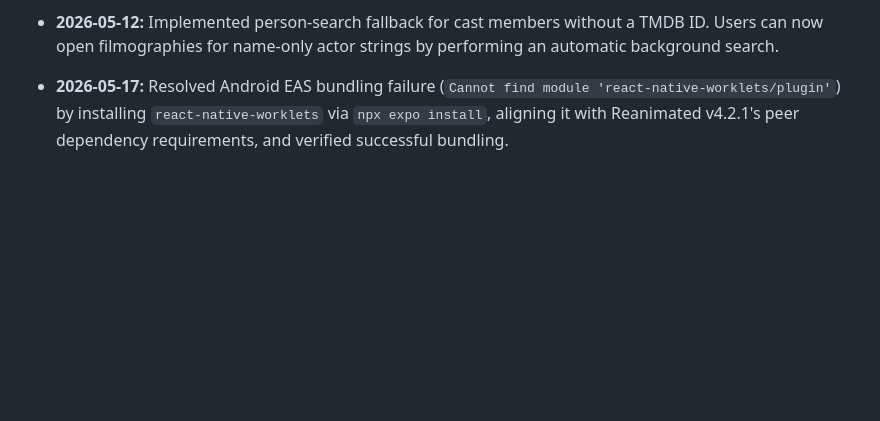
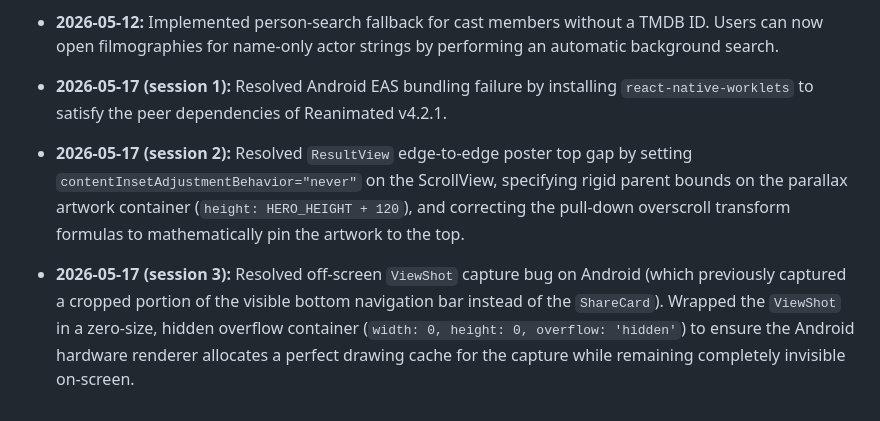
Before and after one commit to visual-zimbabwe/find-streamer, a Markdown page: mobile-app/PROGRESS.md, the part around the change. GitHub-like rendering; blank space fills up the shorter version.

Commit message:
DOCS: update progress with bug fixes

```diff
--- a/mobile-app/PROGRESS.md
+++ b/mobile-app/PROGRESS.md
@@ -75,4 +75,6 @@ Responsive Design & Fluid Sizing — Adapting UI elements to scale consistently
 - **2026-05-02 (session 2):** Extended to starring actors — all 5 top-billed cast members are tappable; clicking one shows their full filmography (movies + TV shows combined) via TMDB combined_credits API.
 - **2026-05-06:** Implemented Watchlist sub-grouping (Movies vs TV) and rating-based sorting. Added visual dividers and group headers to the Watchlist view.
 - **2026-05-12:** Implemented person-search fallback for cast members without a TMDB ID. Users can now open filmographies for name-only actor strings by performing an automatic background search.
-- **2026-05-17:** Resolved Android EAS bundling failure (`Cannot find module 'react-native-worklets/plugin'`) by installing `react-native-worklets` via `npx expo install`, aligning it with Reanimated v4.2.1's peer dependency requirements, and verified successful bundling.
+- **2026-05-17 (session 1):** Resolved Android EAS bundling failure by installing `react-native-worklets` to satisfy the peer dependencies of Reanimated v4.2.1.
+- **2026-05-17 (session 2):** Resolved `ResultView` edge-to-edge poster top gap by setting `contentInsetAdjustmentBehavior="never"` on the ScrollView, specifying rigid parent bounds on the parallax artwork container (`height: HERO_HEIGHT + 120`), and correcting the pull-down overscroll transform formulas to mathematically pin the artwork to the top.
+- **2026-05-17 (session 3):** Resolved off-screen `ViewShot` capture bug on Android (which previously captured a cropped portion of the visible bottom navigation bar instead of the `ShareCard`). Wrapped the `ViewShot` in a zero-size, hidden overflow container (`width: 0, height: 0, overflow: 'hidden'`) to ensure the Android hardware renderer allocates a perfect drawing cache for the capture while remaining completely invisible on-screen.
```
